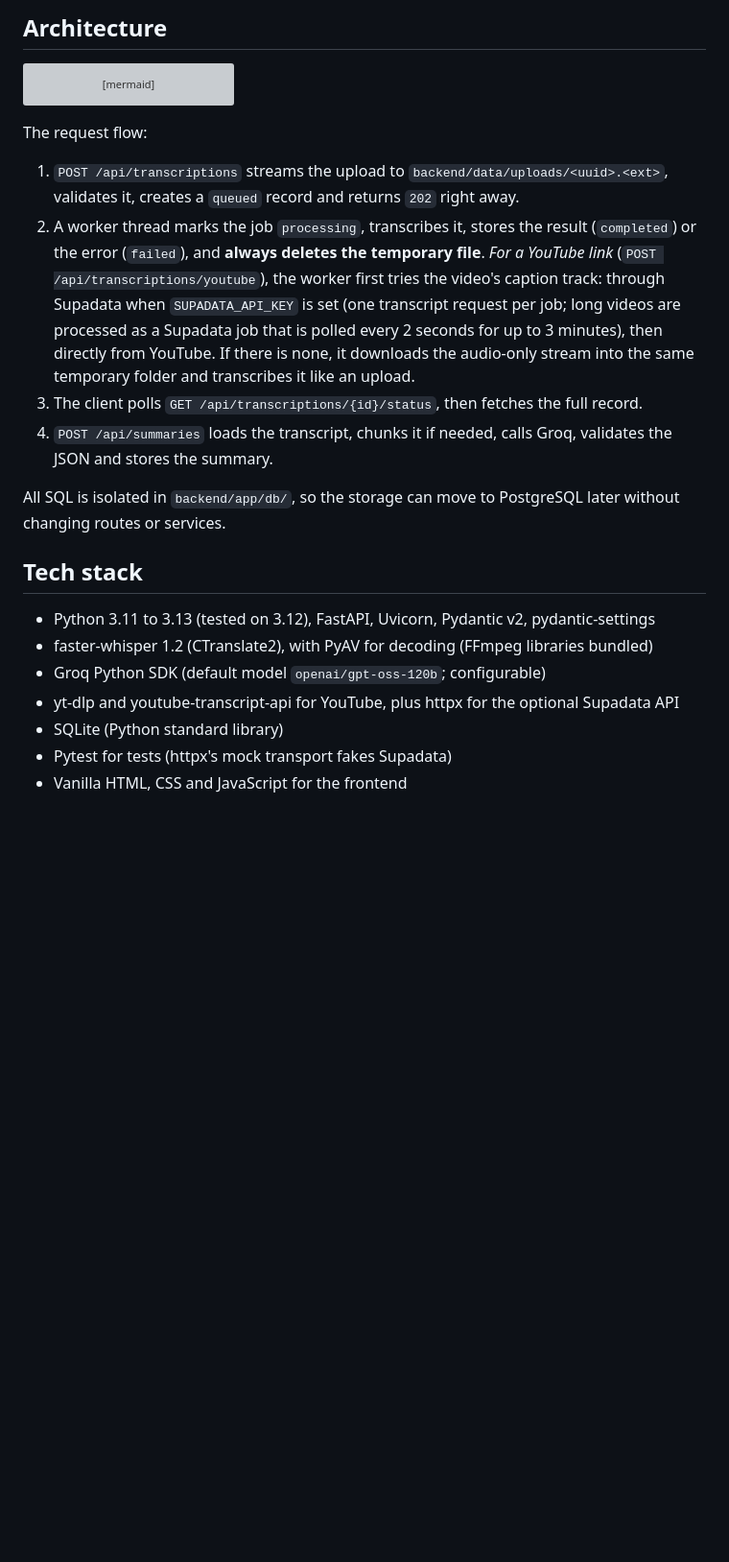
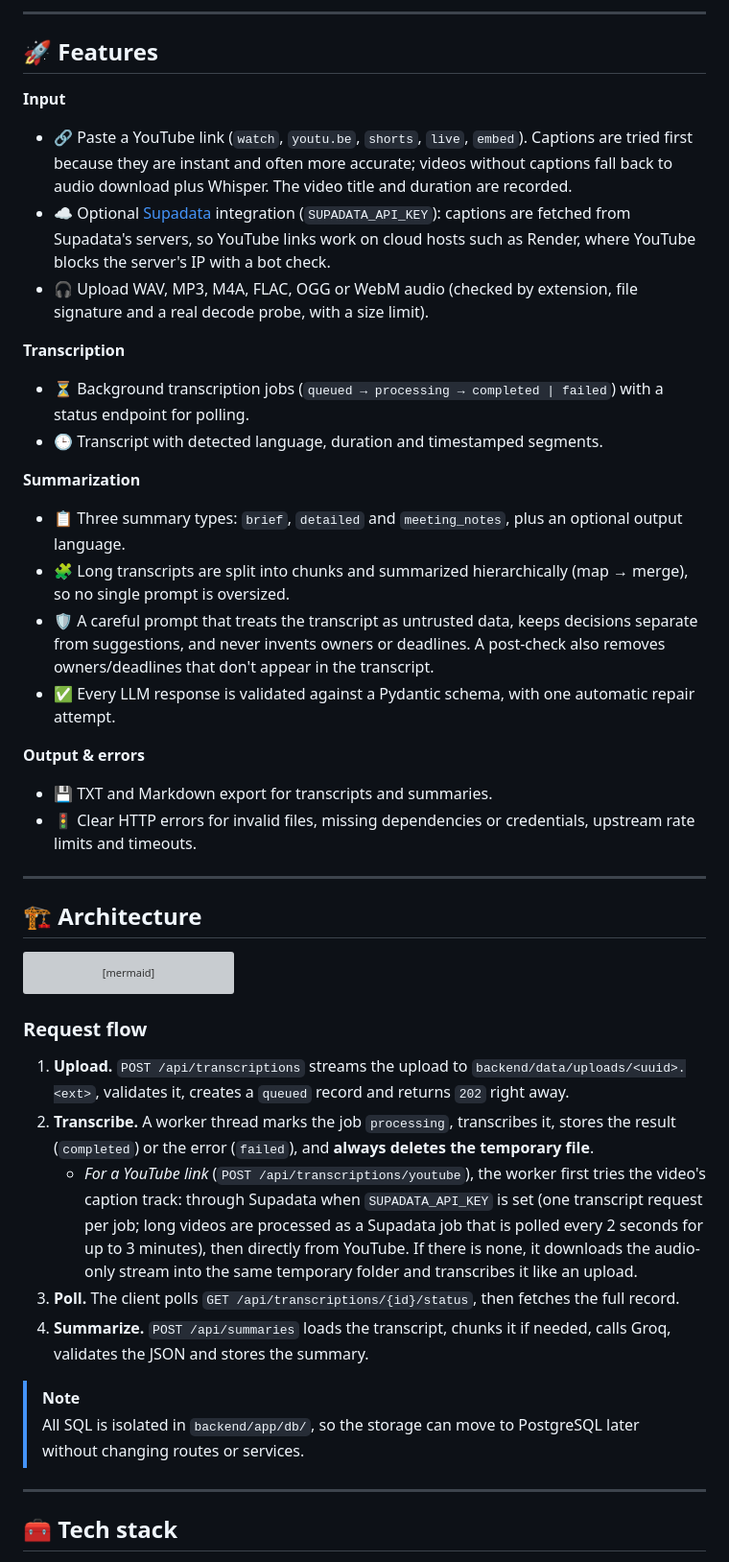
Before and after one commit to 0xamitkumar3/transmint, a Markdown page: README.md, the part around one of its changes. Shown at 96% size. GitHub-like rendering; blank space fills up the shorter version; grey boxes are pictures that could not be loaded.

````diff
--- a/README.md
+++ b/README.md
@@ -31,5 +56,30 @@ The project has two independent parts:
 
-## Architecture
+---
+
+## 🚀 Features
+
+**Input**
+- 🔗 Paste a YouTube link (`watch`, `youtu.be`, `shorts`, `live`, `embed`). Captions are tried first because they are instant and often more accurate; videos without captions fall back to audio download plus Whisper. The video title and duration are recorded.
+- ☁️ Optional [Supadata](https://supadata.ai) integration (`SUPADATA_API_KEY`): captions are fetched from Supadata's servers, so YouTube links work on cloud hosts such as Render, where YouTube blocks the server's IP with a bot check.
+- 🎧 Upload WAV, MP3, M4A, FLAC, OGG or WebM audio (checked by extension, file signature and a real decode probe, with a size limit).
+
+**Transcription**
+- ⏳ Background transcription jobs (`queued → processing → completed | failed`) with a status endpoint for polling.
+- 🕒 Transcript with detected language, duration and timestamped segments.
+
+**Summarization**
+- 📋 Three summary types: `brief`, `detailed` and `meeting_notes`, plus an optional output language.
+- 🧩 Long transcripts are split into chunks and summarized hierarchically (map → merge), so no single prompt is oversized.
+- 🛡️ A careful prompt that treats the transcript as untrusted data, keeps decisions separate from suggestions, and never invents owners or deadlines. A post-check also removes owners/deadlines that don't appear in the transcript.
+- ✅ Every LLM response is validated against a Pydantic schema, with one automatic repair attempt.
+
+**Output & errors**
+- 💾 TXT and Markdown export for transcripts and summaries.
+- 🚦 Clear HTTP errors for invalid files, missing dependencies or credentials, upstream rate limits and timeouts.
+
+---
+
+## 🏗️ Architecture
 
 ```mermaid
 flowchart LR
@@ -64,23 +114,18 @@ flowchart LR
     R --> EX
 ```
 
-The request flow:
+### Request flow
 
-1. `POST /api/transcriptions` streams the upload to `backend/data/uploads/<uuid>.<ext>`, validates it, creates a `queued` record and returns `202` right away.
-2. A worker thread marks the job `processing`, transcribes it, stores the result (`completed`) or the error (`failed`), and **always deletes the temporary file**.
-   *For a YouTube link* (`POST /api/transcriptions/youtube`), the worker first tries the video's caption track: through Supadata when `SUPADATA_API_KEY` is set (one transcript request per job; long videos are processed as a Supadata job that is polled every 2 seconds for up to 3 minutes), then directly from YouTube. If there is none, it downloads the audio-only stream into the same temporary folder and transcribes it like an upload.
-3. The client polls `GET /api/transcriptions/{id}/status`, then fetches the full record.
-4. `POST /api/summaries` loads the transcript, chunks it if needed, calls Groq, validates the JSON and stores the summary.
+1. **Upload.** `POST /api/transcriptions` streams the upload to `backend/data/uploads/<uuid>.<ext>`, validates it, creates a `queued` record and returns `202` right away.
+2. **Transcribe.** A worker thread marks the job `processing`, transcribes it, stores the result (`completed`) or the error (`failed`), and **always deletes the temporary file**.
+   - *For a YouTube link* (`POST /api/transcriptions/youtube`), the worker first tries the video's caption track: through Supadata when `SUPADATA_API_KEY` is set (one transcript request per job; long videos are processed as a Supadata job that is polled every 2 seconds for up to 3 minutes), then directly from YouTube. If there is none, it downloads the audio-only stream into the same temporary folder and transcribes it like an upload.
+3. **Poll.** The client polls `GET /api/transcriptions/{id}/status`, then fetches the full record.
+4. **Summarize.** `POST /api/summaries` loads the transcript, chunks it if needed, calls Groq, validates the JSON and stores the summary.
 
-All SQL is isolated in `backend/app/db/`, so the storage can move to PostgreSQL later without changing routes or services.
+> [!NOTE]
+> All SQL is isolated in `backend/app/db/`, so the storage can move to PostgreSQL later without changing routes or services.
 
-## Tech stack
+---
 
-- Python 3.11 to 3.13 (tested on 3.12), FastAPI, Uvicorn, Pydantic v2, pydantic-settings
-- faster-whisper 1.2 (CTranslate2), with PyAV for decoding (FFmpeg libraries bundled)
-- Groq Python SDK (default model `openai/gpt-oss-120b`; configurable)
-- yt-dlp and youtube-transcript-api for YouTube, plus httpx for the optional Supadata API
-- SQLite (Python standard library)
-- Pytest for tests (httpx's mock transport fakes Supadata)
-- Vanilla HTML, CSS and JavaScript for the frontend
+## 🧰 Tech stack
 
````
Also changed, not shown: other parts of README.md (+276 -100 lines).
